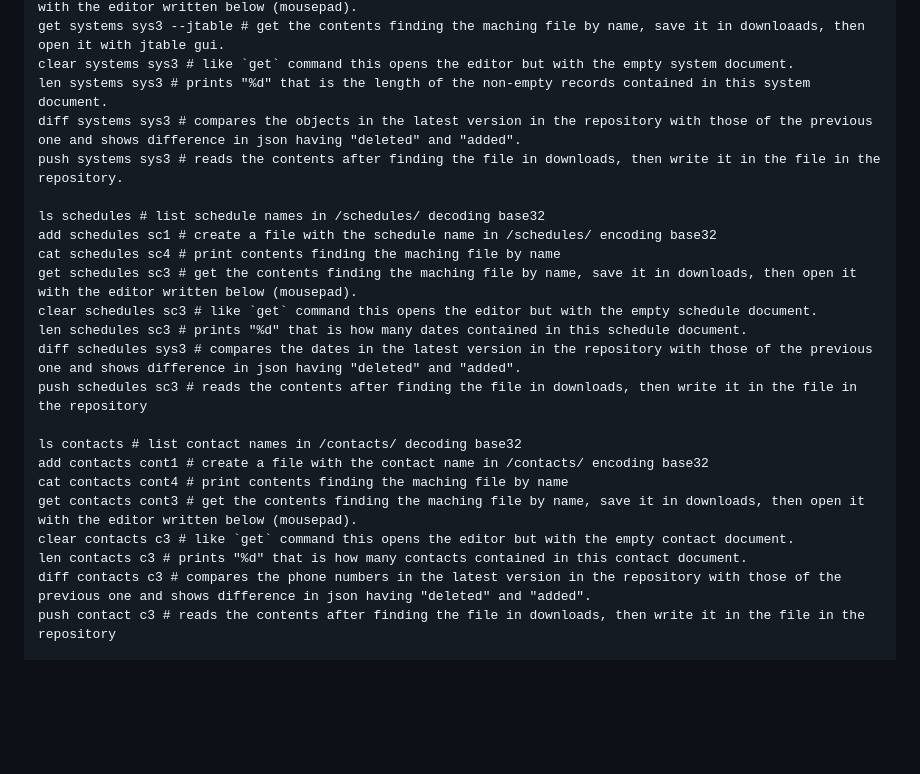
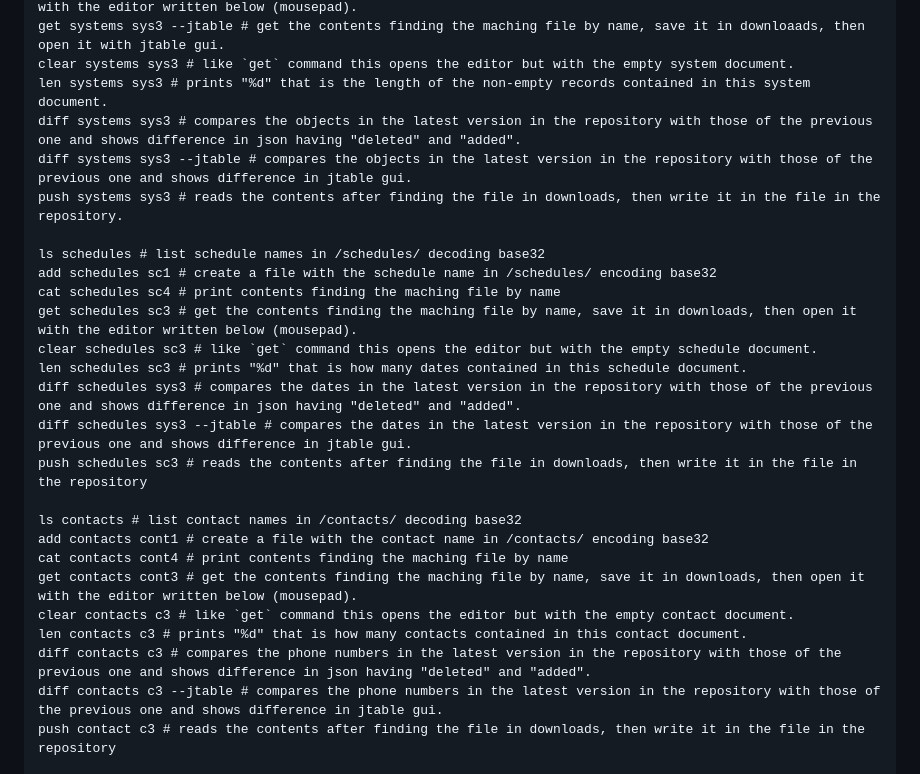
Before and after one commit to growingspaghetti/naxel, a Markdown page: README.md, the part around the change. GitHub-like rendering; blank space fills up the shorter version.

Commit message:
Document --jtable option for diff command in README
Co-Authored-By: Claude Sonnet 4.6 <noreply@anthropic.com>

```diff
--- a/README.md
+++ b/README.md
@@ -15,6 +15,7 @@ get systems sys3 --jtable # get the contents finding the maching file by name, s
 clear systems sys3 # like `get` command this opens the editor but with the empty system document.
 len systems sys3 # prints "%d" that is the length of the non-empty records contained in this system document.
 diff systems sys3 # compares the objects in the latest version in the repository with those of the previous one and shows difference in json having "deleted" and "added".
+diff systems sys3 --jtable # compares the objects in the latest version in the repository with those of the previous one and shows difference in jtable gui.
 push systems sys3 # reads the contents after finding the file in downloads, then write it in the file in the repository.
 
 ls schedules # list schedule names in /schedules/ decoding base32
@@ -24,6 +25,7 @@ get schedules sc3 # get the contents finding the maching file by name, save it i
 clear schedules sc3 # like `get` command this opens the editor but with the empty schedule document.
 len schedules sc3 # prints "%d" that is how many dates contained in this schedule document.
 diff schedules sys3 # compares the dates in the latest version in the repository with those of the previous one and shows difference in json having "deleted" and "added".
+diff schedules sys3 --jtable # compares the dates in the latest version in the repository with those of the previous one and shows difference in jtable gui.
 push schedules sc3 # reads the contents after finding the file in downloads, then write it in the file in the repository
 
 ls contacts # list contact names in /contacts/ decoding base32
@@ -33,6 +35,7 @@ get contacts cont3 # get the contents finding the maching file by name, save it
 clear contacts c3 # like `get` command this opens the editor but with the empty contact document.
 len contacts c3 # prints "%d" that is how many contacts contained in this contact document.
 diff contacts c3 # compares the phone numbers in the latest version in the repository with those of the previous one and shows difference in json having "deleted" and "added".
+diff contacts c3 --jtable # compares the phone numbers in the latest version in the repository with those of the previous one and shows difference in jtable gui.
 push contact c3 # reads the contents after finding the file in downloads, then write it in the file in the repository
 
 export systems foo.csv # export data in systems to the csv and open with the editor.
```
